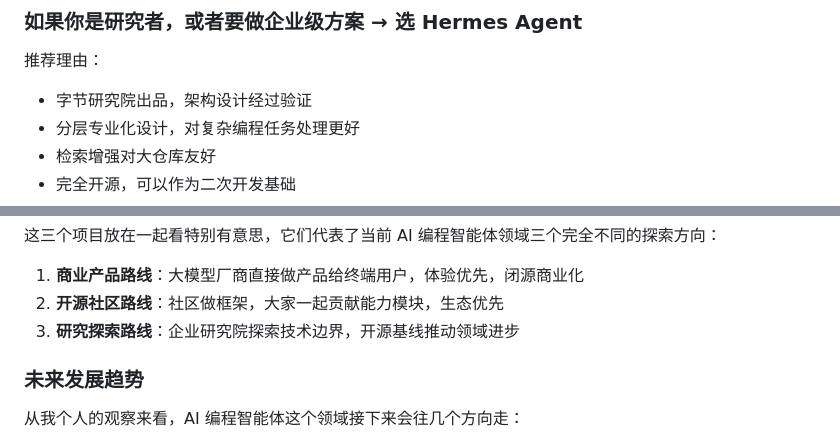
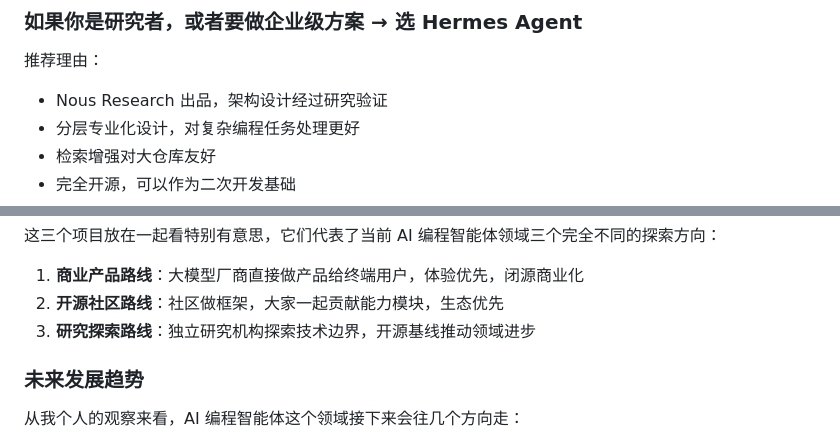
Before and after one commit to littleboyblue/website, a Markdown page: posts/ai-agent-claudecode-opencode-hermes.md, 2 parts joined by grey strips. Drawn GitHub-style.

```diff
--- a/posts/ai-agent-claudecode-opencode-hermes.md
+++ b/posts/ai-agent-claudecode-opencode-hermes.md
@@ -529,7 +529,7 @@ opencode + Hermes 代表了开源路线：
 ### 如果你是研究者，或者要做企业级方案 → 选 Hermes Agent
 
 推荐理由：
-- 字节研究院出品，架构设计经过验证
+- Nous Research 出品，架构设计经过研究验证
 - 分层专业化设计，对复杂编程任务处理更好
 - 检索增强对大仓库友好
 - 完全开源，可以作为二次开发基础
@@ -565,7 +565,7 @@ opencode + Hermes 代表了开源路线：
 
 1. **商业产品路线**：大模型厂商直接做产品给终端用户，体验优先，闭源商业化
 2. **开源社区路线**：社区做框架，大家一起贡献能力模块，生态优先
-3. **研究探索路线**：企业研究院探索技术边界，开源基线推动领域进步
+3. **研究探索路线**：独立研究机构探索技术边界，开源基线推动领域进步
 
 ### 未来发展趋势
 
```
Also changed, not shown: other parts of posts/ai-agent-claudecode-opencode-hermes.md (+5 -5 lines).
